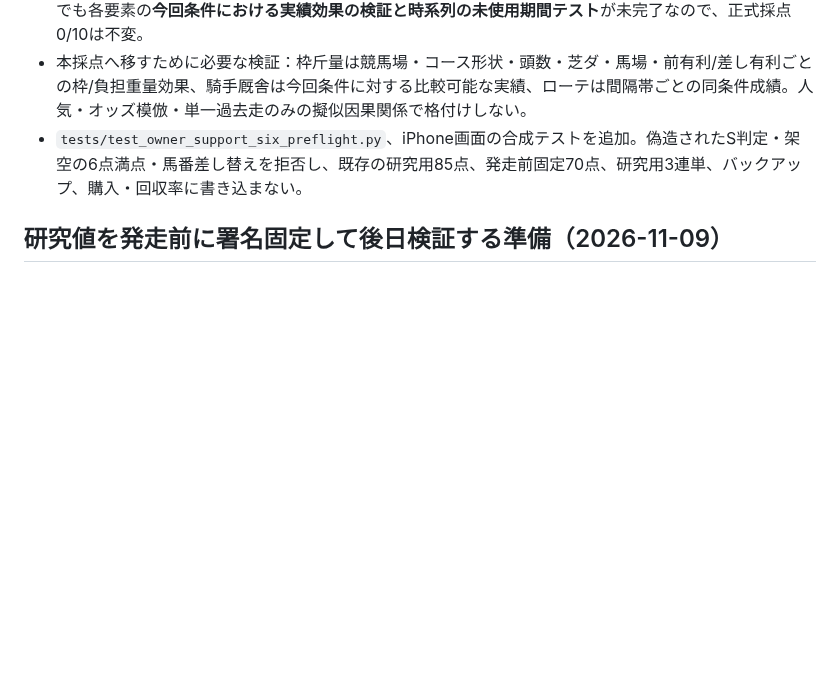
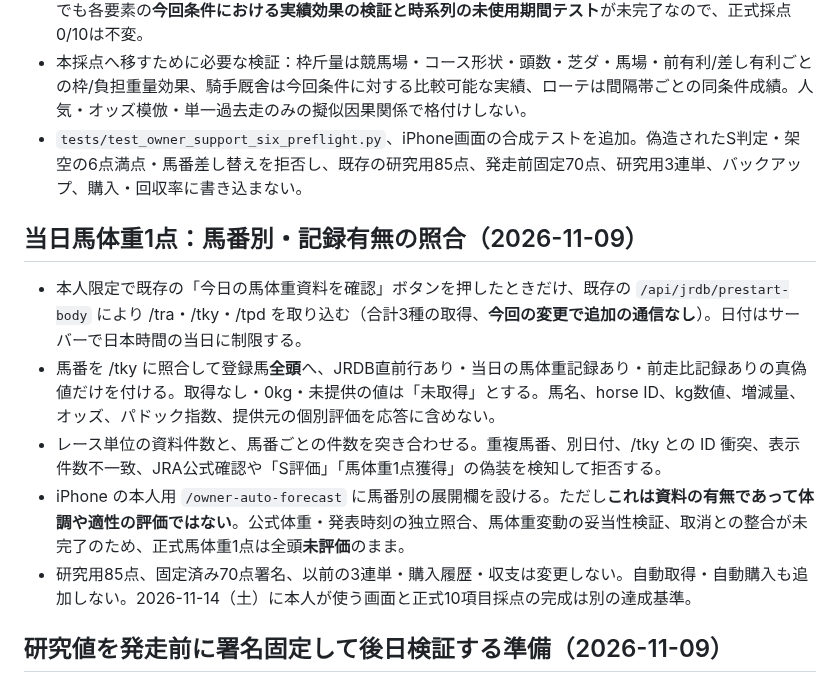
Before and after one commit to esakahumihumi1125-byte/keiba-nine, a Markdown page: docs/owner-formal-ten-factor-scoring.md, the part around the change. GitHub-like rendering; blank space fills up the shorter version.

Commit message:
docs(owner): per-number bodyweight readiness without official confirmation

```diff
--- a/docs/owner-formal-ten-factor-scoring.md
+++ b/docs/owner-formal-ten-factor-scoring.md
@@ -143,6 +143,14 @@ iPhone `scripts/owner_auto_forecast_ui.py`。
 - 本採点へ移すために必要な検証：枠斤量は競馬場・コース形状・頭数・芝ダ・馬場・前有利/差し有利ごとの枠/負担重量効果、騎手厩舎は今回条件に対する比較可能な実績、ローテは間隔帯ごとの同条件成績。人気・オッズ模倣・単一過去走のみの擬似因果関係で格付けしない。
 - `tests/test_owner_support_six_preflight.py`、iPhone画面の合成テストを追加。偽造されたS判定・架空の6点満点・馬番差し替えを拒否し、既存の研究用85点、発走前固定70点、研究用3連単、バックアップ、購入・回収率に書き込まない。
 
+## 当日馬体重1点：馬番別・記録有無の照合（2026-11-09）
+
+- 本人限定で既存の「今日の馬体重資料を確認」ボタンを押したときだけ、既存の `/api/jrdb/prestart-body` により /tra・/tky・/tpd を取り込む（合計3種の取得、**今回の変更で追加の通信なし**）。日付はサーバーで日本時間の当日に制限する。
+- 馬番を /tky に照合して登録馬**全頭**へ、JRDB直前行あり・当日の馬体重記録あり・前走比記録ありの真偽値だけを付ける。取得なし・0kg・未提供の値は「未取得」とする。馬名、horse ID、kg数値、増減量、オッズ、パドック指数、提供元の個別評価を応答に含めない。
+- レース単位の資料件数と、馬番ごとの件数を突き合わせる。重複馬番、別日付、/tky との ID 衝突、表示件数不一致、JRA公式確認や「S評価」「馬体重1点獲得」の偽装を検知して拒否する。
+- iPhone の本人用 `/owner-auto-forecast` に馬番別の展開欄を設ける。ただし**これは資料の有無であって体調や適性の評価ではない**。公式体重・発表時刻の独立照合、馬体重変動の妥当性検証、取消との整合が未完了のため、正式馬体重1点は全頭**未評価**のまま。
+- 研究用85点、固定済み70点署名、以前の3連単・購入履歴・収支は変更しない。自動取得・自動購入も追加しない。2026-11-14（土）に本人が使う画面と正式10項目採点の完成は別の達成基準。
+
 ## 研究値を発走前に署名固定して後日検証する準備（2026-11-09）
 
 - 本人用の「過去の同条件を最大8件照合する」を押した時、すでに集計されている重点3項目の研究値を、**JRDB暫定発走時刻より前に限り**本人専用サーバーがHMAC署名する。新しいJRDB取得要求は増えない。
```
